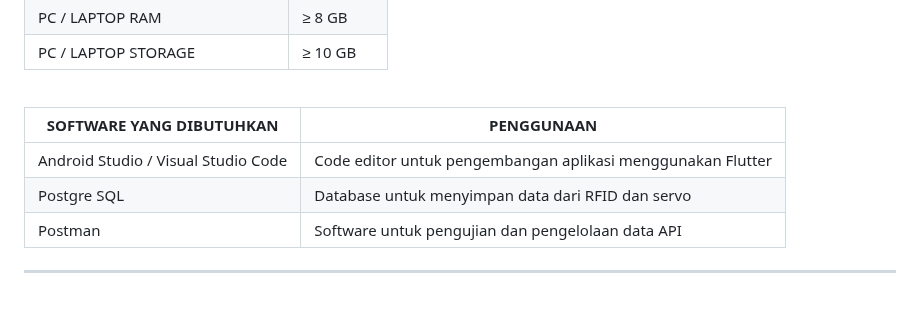
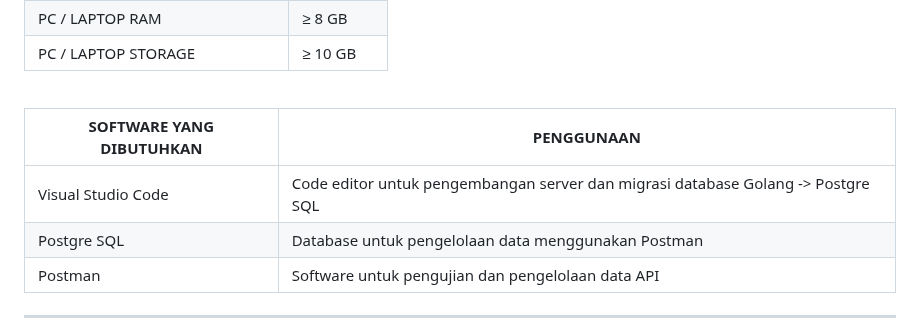
Before and after one commit to Oneday37/GUNADARMA-ACSL-MCS-PTA2526, a Markdown page: mcs_bab_6/README.md, the part around the change. Drawn GitHub-style; blank space fills up the shorter version.

```diff
--- a/mcs_bab_6/README.md
+++ b/mcs_bab_6/README.md
@@ -25,8 +25,8 @@ Disarankan praktikan menggunakan hardware dan software sesuai pada dokumentasi i
 
 | SOFTWARE YANG DIBUTUHKAN | PENGGUNAAN |
 | --------- | ------------- |
-| Android Studio / Visual Studio Code | Code editor untuk pengembangan aplikasi menggunakan Flutter |
-| Postgre SQL | Database untuk menyimpan data dari RFID dan servo |
+| Visual Studio Code | Code editor untuk pengembangan server dan migrasi database Golang -> Postgre SQL|
+| Postgre SQL | Database untuk pengelolaan data menggunakan Postman |
 | Postman | Software untuk pengujian dan pengelolaan data API |
 ***
 
```
